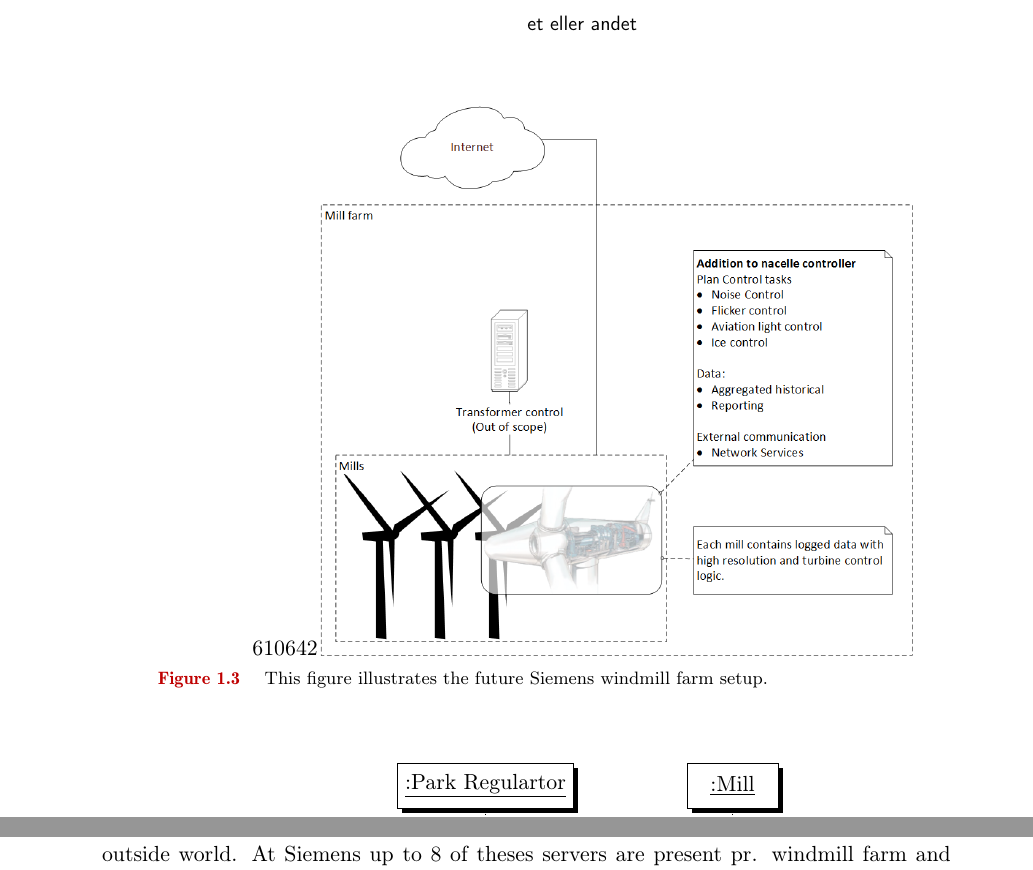
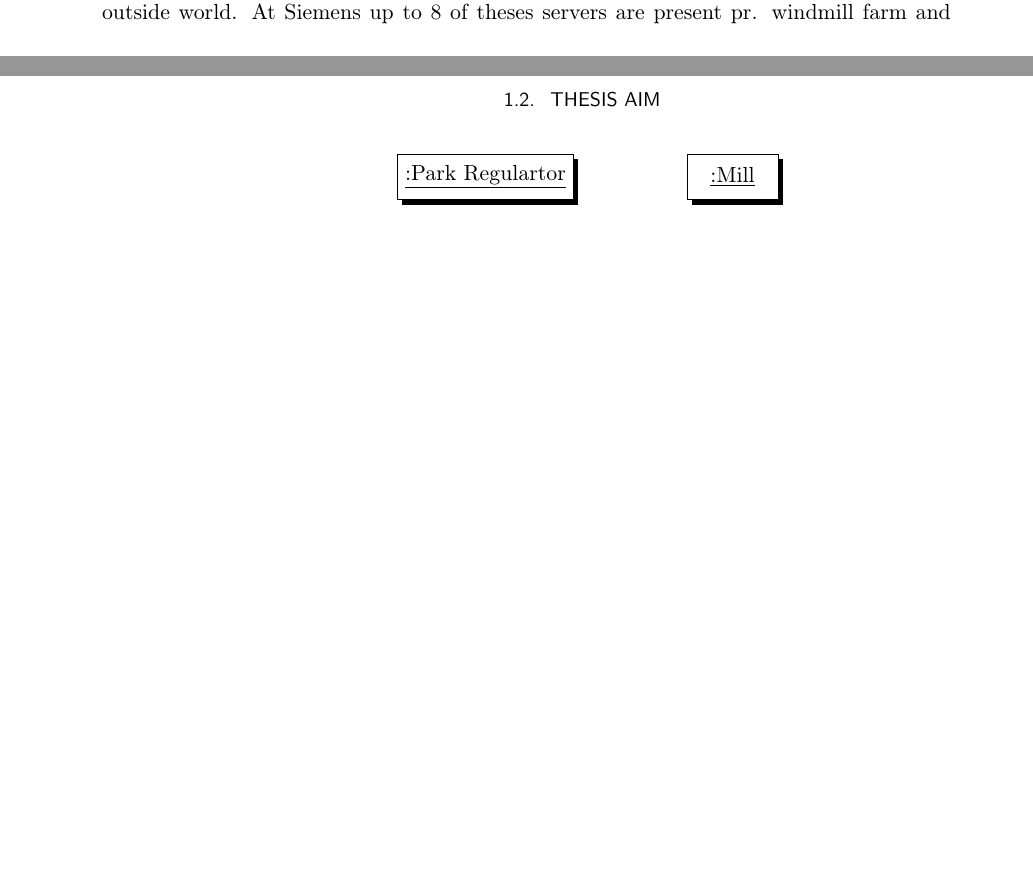
Before and after one commit to ThesisDistributedProduction/Raport, a LaTeX thesis (Report/Master.tex, which reads Report/SiemensCase.tex): two parts of pages 9 and 10 of 33 before the commit and two parts of pages 8 and 9 of 31 after it, joined at a grey line, cut at the place of the change, the shorter picture padded with empty space. Compiled offline with pdfLaTeX.

Commit message:
Removing future systems overview diagram form siemens case section

```diff
--- a/Report/SiemensCase.tex
+++ b/Report/SiemensCase.tex
@@ -25,17 +25,17 @@ Also Siemens would like to look for ways to optimise the calculations done by th
 	}
 \end{figure}
 
-\begin{figure}
-	\centering
-	\includegraphics[width=0.7\textwidth,natwidth=610,natheight=642]{SystemOverviewsFuture.png}
-	\captionsetup{format=plain,font=footnotesize,labelfont={bf,red},labelsep=quad,singlelinecheck=no}
-	\caption[Illustrates the future Siemens windmill farm setup]{
-		\label{fig:futureSiemensSetup}
-		\footnotesize{%
-			This figure illustrates the future Siemens windmill farm setup.
-		}
-	}
-\end{figure}
+%\begin{figure}
+%	\centering
+%	\includegraphics[width=0.7\textwidth,natwidth=610,natheight=642]{SystemOverviewsFuture.png}
+%	\captionsetup{format=plain,font=footnotesize,labelfont={bf,red},labelsep=quad,singlelinecheck=no}
+%	\caption[Illustrates the future Siemens windmill farm setup]{
+%		\label{fig:futureSiemensSetup}
+%		\footnotesize{%
+%			This figure illustrates the future Siemens windmill farm setup.
+%		}
+%	}
+%\end{figure}
 
 \begin{figure}
 	\centering
```
Also changed, not shown: Report/SiemensCase.tex (4 more changed lines).
